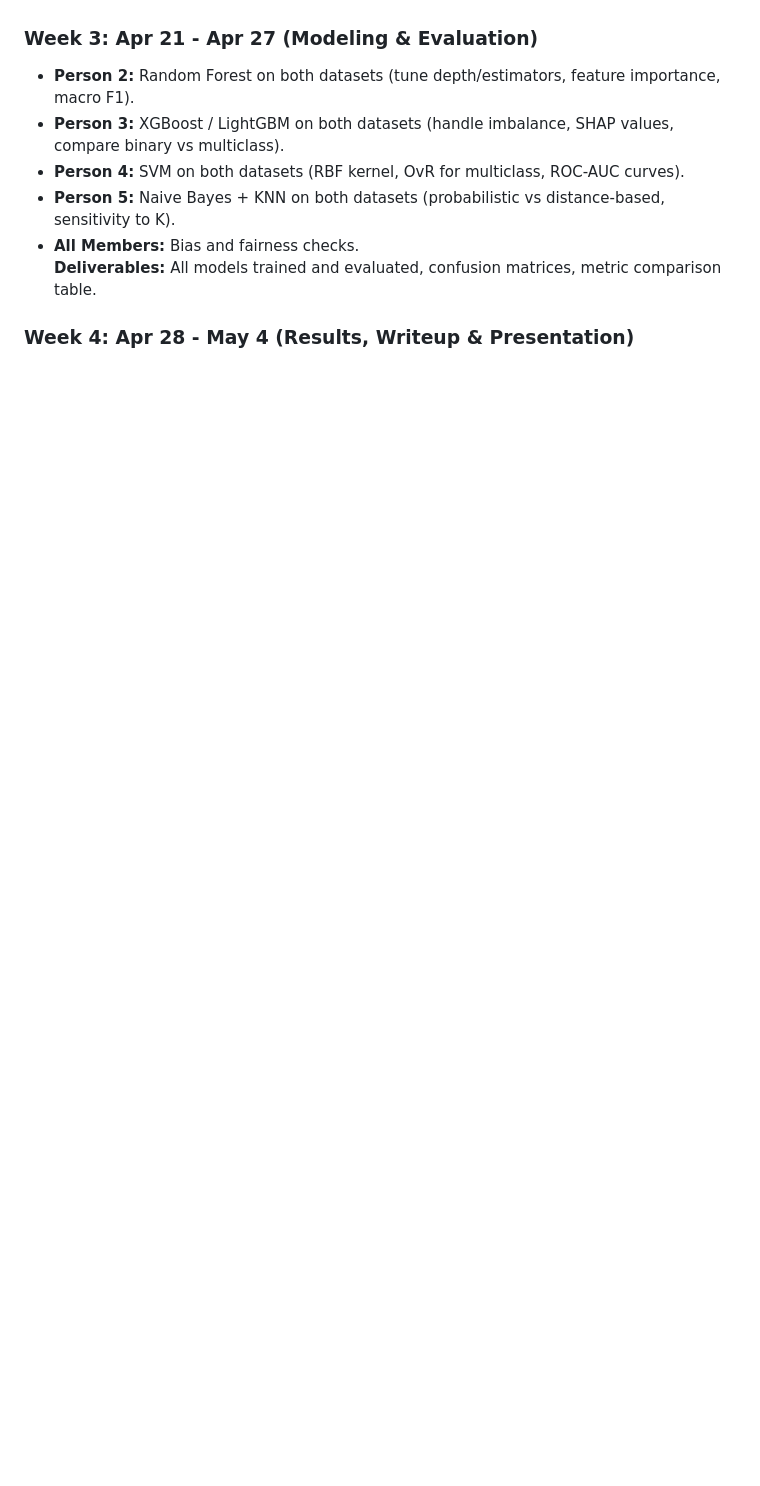
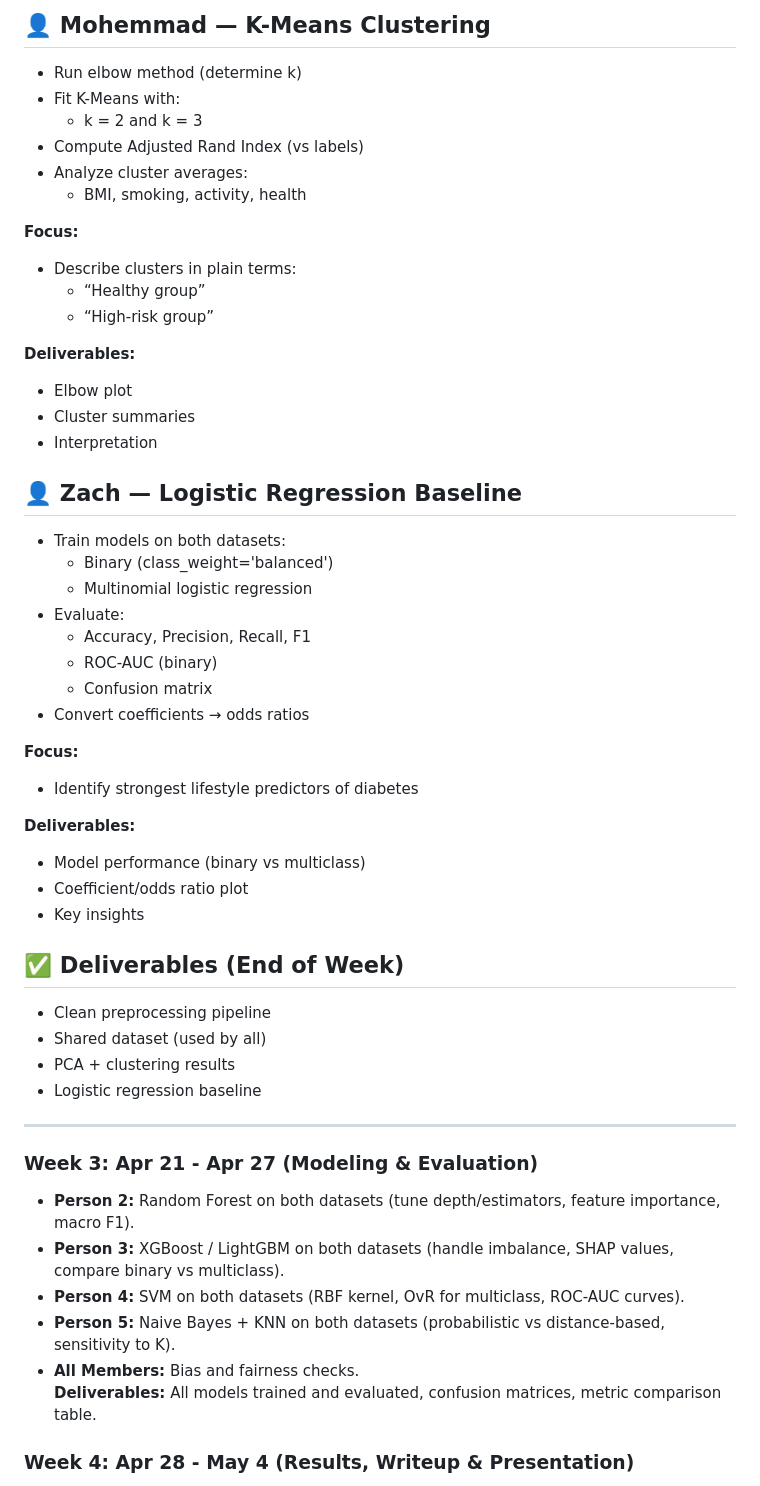
Before and after one commit to ZachSkiba/CSP571-G7, a Markdown page: Project_Plan.md, the part around one of its changes. Drawn GitHub-style; blank space fills up the shorter version.

```diff
--- a/Project_Plan.md
+++ b/Project_Plan.md
@@ -60,3 +121,50 @@ The final presentation must include the following sections:
+## 👤 Mohemmad — K-Means Clustering
+- Run elbow method (determine k)
+- Fit K-Means with:
+  - k = 2 and k = 3
+- Compute Adjusted Rand Index (vs labels)
+- Analyze cluster averages:
+  - BMI, smoking, activity, health
+
+**Focus:**
+- Describe clusters in plain terms:
+  - “Healthy group”
+  - “High-risk group”
+
+**Deliverables:**
+- Elbow plot
+- Cluster summaries
+- Interpretation
+
+
+
+## 👤 Zach — Logistic Regression Baseline
+- Train models on both datasets:
+  - Binary (class_weight='balanced')
+  - Multinomial logistic regression
+- Evaluate:
+  - Accuracy, Precision, Recall, F1
+  - ROC-AUC (binary)
+  - Confusion matrix
+- Convert coefficients → odds ratios
+
+**Focus:**
+- Identify strongest lifestyle predictors of diabetes
+
+**Deliverables:**
+- Model performance (binary vs multiclass)
+- Coefficient/odds ratio plot
+- Key insights
+
+
+
+## ✅ Deliverables (End of Week)
+- Clean preprocessing pipeline
+- Shared dataset (used by all)
+- PCA + clustering results
+- Logistic regression baseline
+
+---
 
 ### Week 3: Apr 21 - Apr 27 (Modeling & Evaluation)
 - **Person 2:** Random Forest on both datasets (tune depth/estimators, feature importance, macro F1).
```
Also changed, not shown: other parts of Project_Plan.md (+68 -7 lines).
